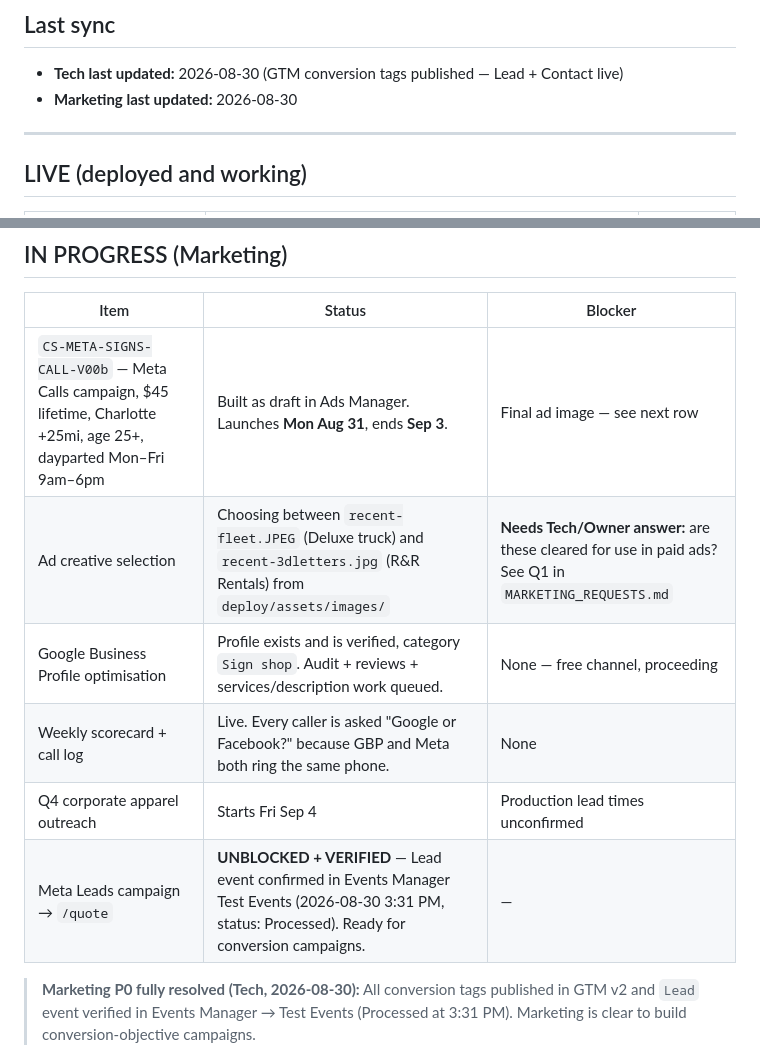
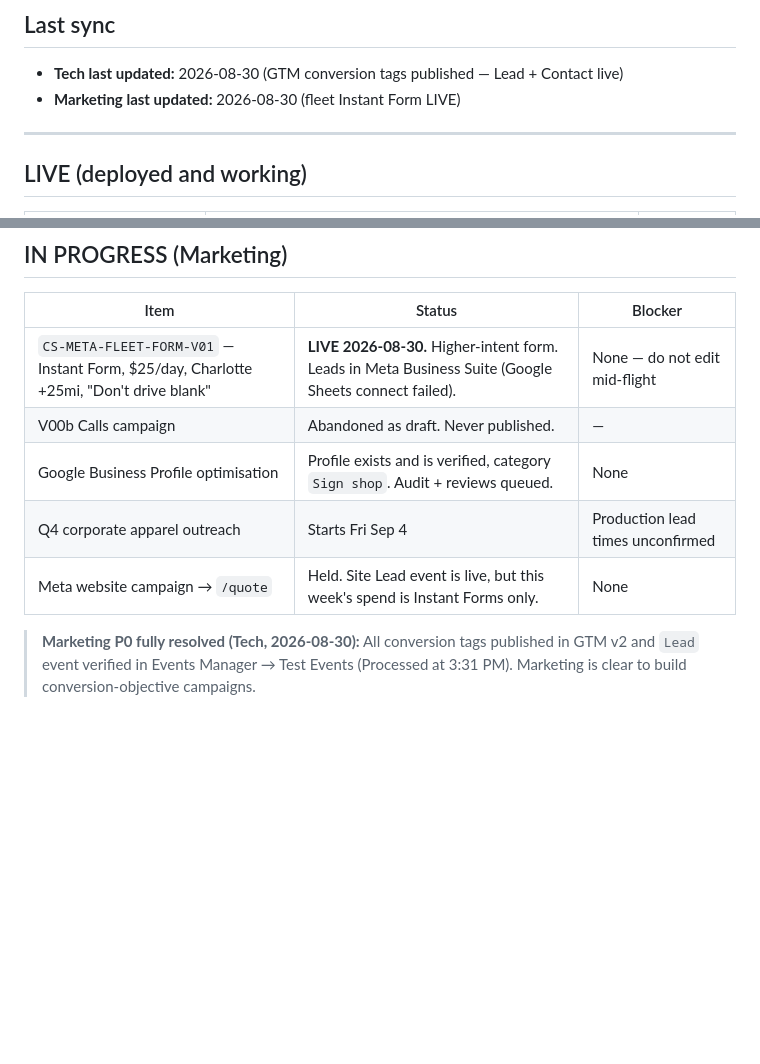
Before and after one commit to 5h0kun1n/creative-studio, a Markdown page: STATUS.md, 2 parts joined by grey strips. Rendered like a GitHub page; blank space fills up the shorter version.

Commit message:
Marketing: fleet Instant Form is live at 25/day

```diff
--- a/STATUS.md
+++ b/STATUS.md
@@ -8,7 +8,7 @@
 
 ## Last sync
 - **Tech last updated:** 2026-08-30 (GTM conversion tags published — Lead + Contact live)
-- **Marketing last updated:** 2026-08-30
+- **Marketing last updated:** 2026-08-30 (fleet Instant Form LIVE)
 
 ---
 
@@ -55,12 +55,11 @@
 
 | Item | Status | Blocker |
 |------|--------|---------|
-| `CS-META-SIGNS-CALL-V00b` — Meta Calls campaign, $45 lifetime, Charlotte +25mi, age 25+, dayparted Mon–Fri 9am–6pm | Built as draft in Ads Manager. Launches **Mon Aug 31**, ends **Sep 3**. | Final ad image — see next row |
-| Ad creative selection | Choosing between `recent-fleet.JPEG` (Deluxe truck) and `recent-3dletters.jpg` (R&R Rentals) from `deploy/assets/images/` | **Needs Tech/Owner answer:** are these cleared for use in paid ads? See Q1 in `MARKETING_REQUESTS.md` |
-| Google Business Profile optimisation | Profile exists and is verified, category `Sign shop`. Audit + reviews + services/description work queued. | None — free channel, proceeding |
-| Weekly scorecard + call log | Live. Every caller is asked "Google or Facebook?" because GBP and Meta both ring the same phone. | None |
+| `CS-META-FLEET-FORM-V01` — Instant Form, $25/day, Charlotte +25mi, "Don't drive blank" | **LIVE 2026-08-30.** Higher-intent form. Leads in Meta Business Suite (Google Sheets connect failed). | None — do not edit mid-flight |
+| V00b Calls campaign | Abandoned as draft. Never published. | — |
+| Google Business Profile optimisation | Profile exists and is verified, category `Sign shop`. Audit + reviews queued. | None |
 | Q4 corporate apparel outreach | Starts Fri Sep 4 | Production lead times unconfirmed |
-| Meta Leads campaign → `/quote` | **UNBLOCKED + VERIFIED** — Lead event confirmed in Events Manager Test Events (2026-08-30 3:31 PM, status: Processed). Ready for conversion campaigns. | — |
+| Meta website campaign → `/quote` | Held. Site Lead event is live, but this week's spend is Instant Forms only. | None |
 
 > **Marketing P0 fully resolved (Tech, 2026-08-30):** All conversion tags published in GTM v2 and `Lead` event verified in Events Manager → Test Events (Processed at 3:31 PM). Marketing is clear to build conversion-objective campaigns.
 
```
